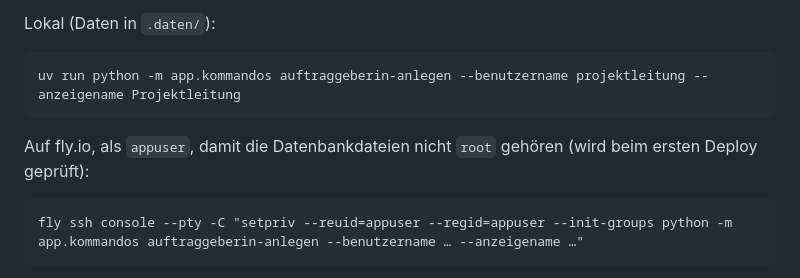
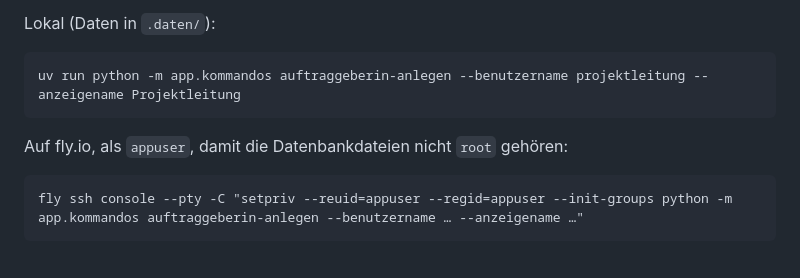
Before and after one commit to konstantinniedermann/reflexionsinstrument, a Markdown page: README.md, the part around the change. GitHub-like rendering.

````diff
--- a/README.md
+++ b/README.md
@@ -38,7 +38,7 @@ Lokal (Daten in `.daten/`):
 uv run python -m app.kommandos auftraggeberin-anlegen --benutzername projektleitung --anzeigename Projektleitung
 ```
 
-Auf fly.io, als `appuser`, damit die Datenbankdateien nicht `root` gehören (wird beim ersten Deploy geprüft):
+Auf fly.io, als `appuser`, damit die Datenbankdateien nicht `root` gehören:
 
 ```
 fly ssh console --pty -C "setpriv --reuid=appuser --regid=appuser --init-groups python -m app.kommandos auftraggeberin-anlegen --benutzername … --anzeigename …"
````
Also changed, not shown: 2 other files.
